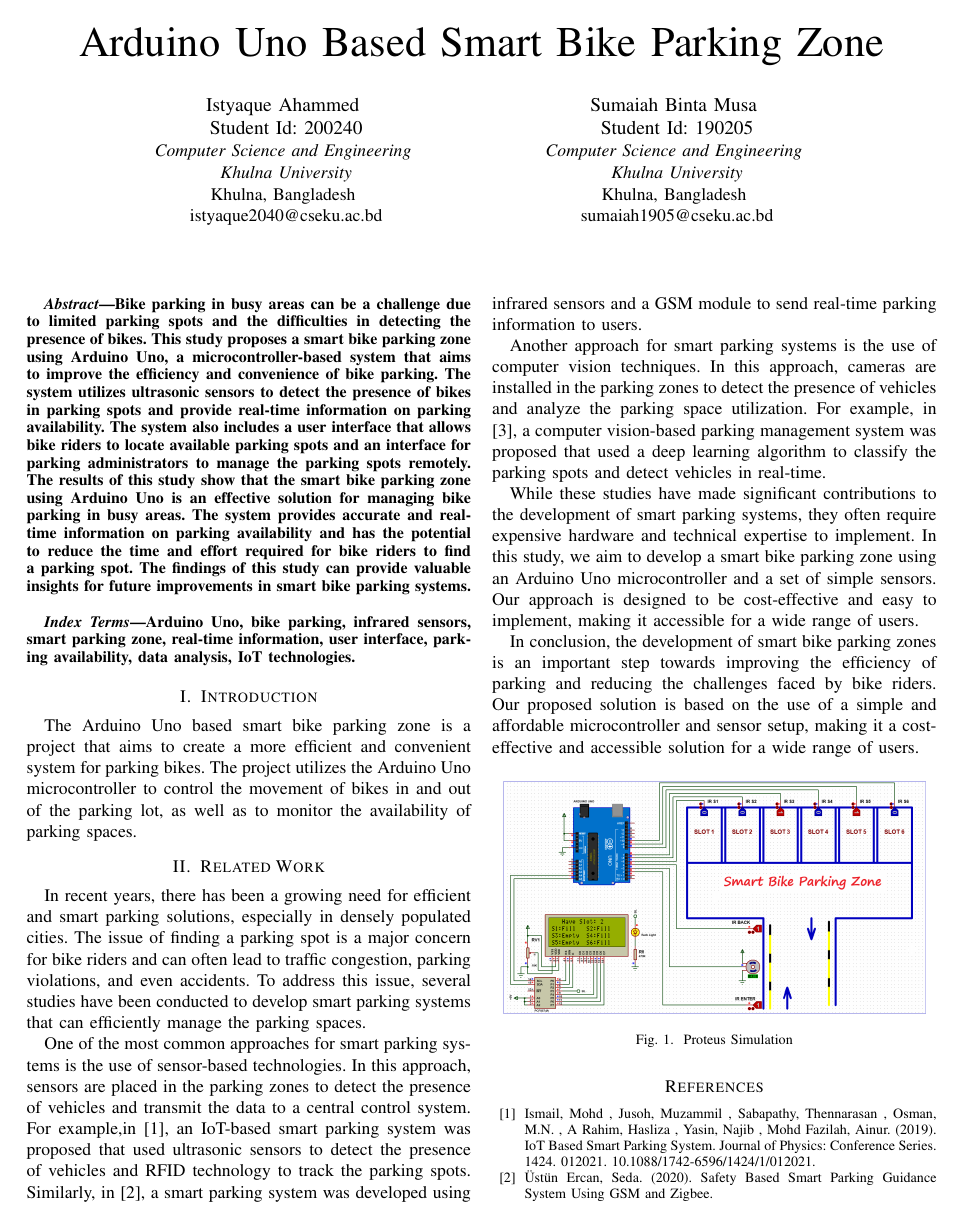
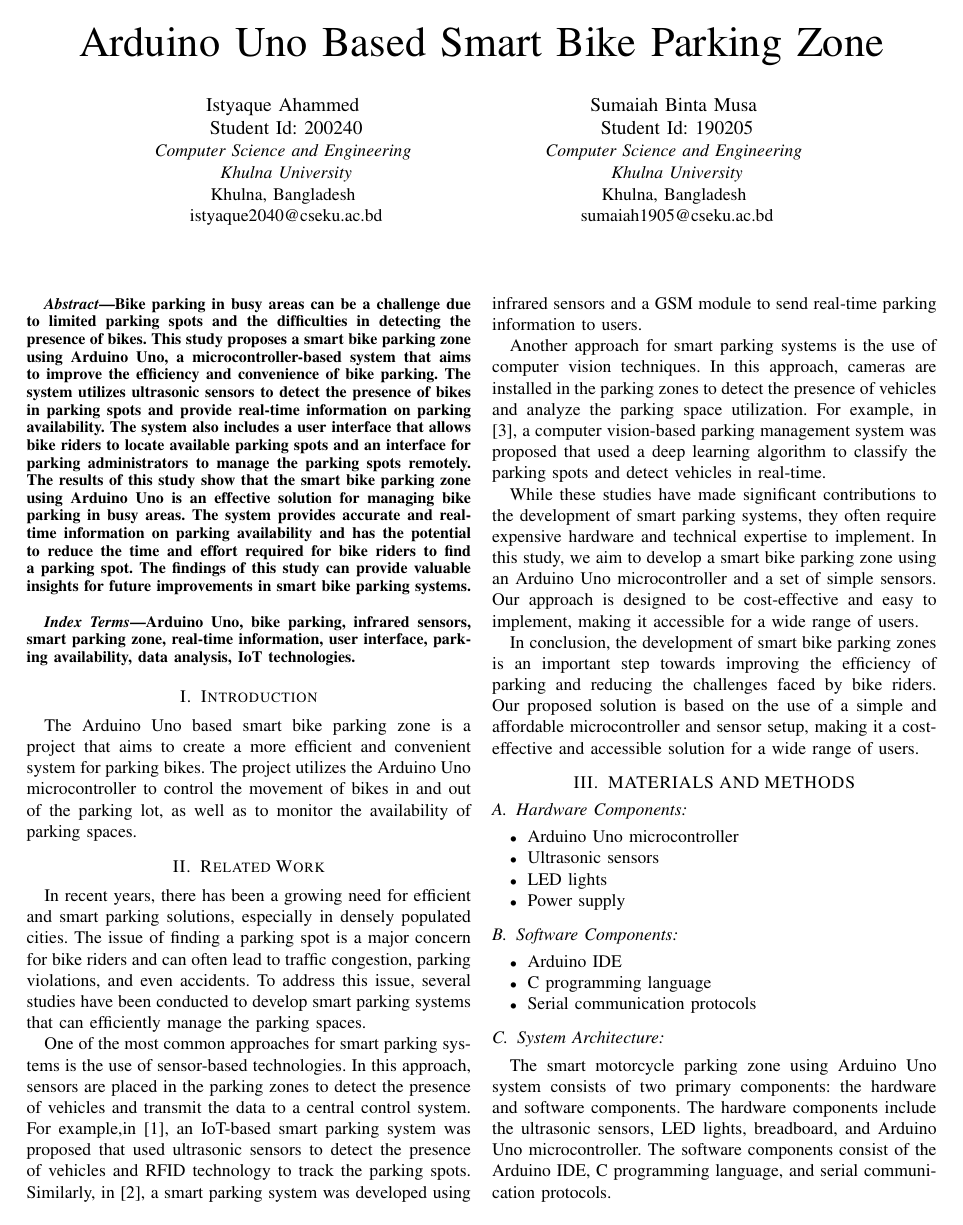
Before and after one commit to istyaque-ahammed/Technical-Writing-and-Presentation, a LaTeX paper (Smart Bike Parking Zone.tex): page 1 of 2. Compiled offline with pdfLaTeX.

Commit message:
Materials and methods added

```diff
--- a/Smart Bike Parking Zone.tex
+++ b/Smart Bike Parking Zone.tex
@@ -53,4 +53,25 @@
 
 	In conclusion, the development of smart bike parking zones is an important step towards improving the efficiency of parking and reducing the challenges faced by bike riders. Our proposed solution is based on the use of a simple and affordable microcontroller and sensor setup, making it a cost-effective and accessible solution for a wide range of users.
 
-	\begin{figure}[htbp]
+	\section{MATERIALS AND METHODS}
+
+
+	\subsection{Hardware Components:}
+
+	\begin{itemize}
+	\item Arduino Uno microcontroller
+	\item Ultrasonic sensors
+	\item LED lights
+	\item Power supply
+	\end{itemize}
+
+	\subsection{Software Components:}
+
+	\begin{itemize}
+		\item Arduino IDE
+		\item C programming language
+		\item Serial communication protocols
+	\end{itemize}
+
+	\subsection{System Architecture:}
+	The smart motorcycle parking zone using Arduino Uno system consists of two primary components: the hardware and software components. The hardware components include the ultrasonic sensors, LED lights, breadboard, and Arduino Uno microcontroller. The software components consist of the Arduino IDE, C programming language, and serial communication protocols.
```
Also changed, not shown: Smart Bike Parking Zone.pdf, Smart Bike Parking Zone.tex (16 more changed lines), 3 other files.
